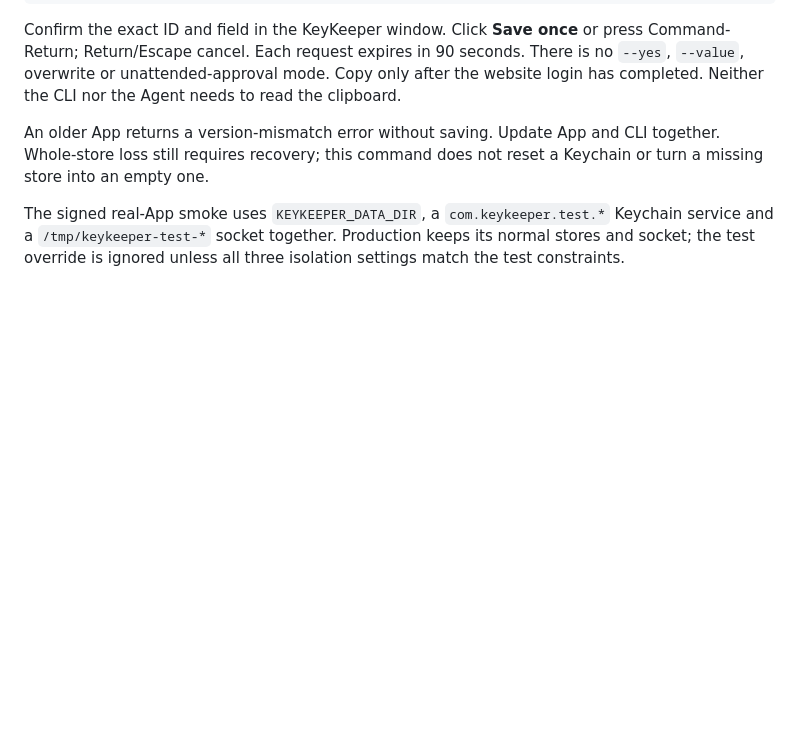
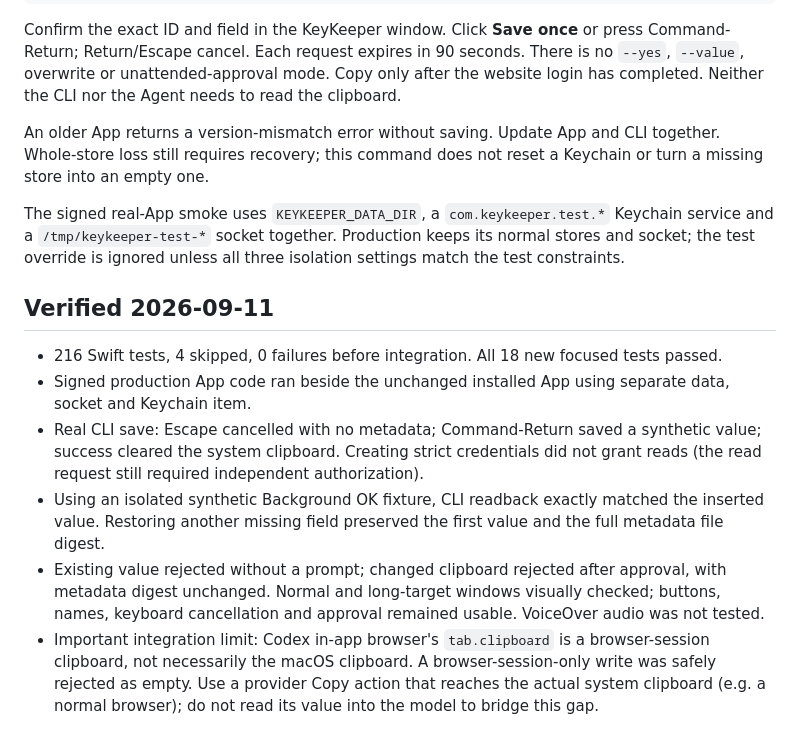
Before and after one commit to IvyYang1999/KeyKeeper, a Markdown page: docs/CLIPBOARD-SAVE.md, the part around the change. Drawn GitHub-style; blank space fills up the shorter version.

Commit message:
记录签名端到端验收与系统剪贴板边界

```diff
--- a/docs/CLIPBOARD-SAVE.md
+++ b/docs/CLIPBOARD-SAVE.md
@@ -37,3 +37,12 @@ Confirm the exact ID and field in the KeyKeeper window. Click **Save once** or p
 An older App returns a version-mismatch error without saving. Update App and CLI together. Whole-store loss still requires recovery; this command does not reset a Keychain or turn a missing store into an empty one.
 
 The signed real-App smoke uses `KEYKEEPER_DATA_DIR`, a `com.keykeeper.test.*` Keychain service and a `/tmp/keykeeper-test-*` socket together. Production keeps its normal stores and socket; the test override is ignored unless all three isolation settings match the test constraints.
+
+## Verified 2026-09-11
+
+- 216 Swift tests, 4 skipped, 0 failures before integration. All 18 new focused tests passed.
+- Signed production App code ran beside the unchanged installed App using separate data, socket and Keychain item.
+- Real CLI save: Escape cancelled with no metadata; Command-Return saved a synthetic value; success cleared the system clipboard. Creating strict credentials did not grant reads (the read request still required independent authorization).
+- Using an isolated synthetic Background OK fixture, CLI readback exactly matched the inserted value. Restoring another missing field preserved the first value and the full metadata file digest.
+- Existing value rejected without a prompt; changed clipboard rejected after approval, with metadata digest unchanged. Normal and long-target windows visually checked; buttons, names, keyboard cancellation and approval remained usable. VoiceOver audio was not tested.
+- Important integration limit: Codex in-app browser's `tab.clipboard` is a browser-session clipboard, not necessarily the macOS clipboard. A browser-session-only write was safely rejected as empty. Use a provider Copy action that reaches the actual system clipboard (e.g. a normal browser); do not read its value into the model to bridge this gap.
```
Also changed, not shown: skill/keykeeper.md (+2 -0 lines).
